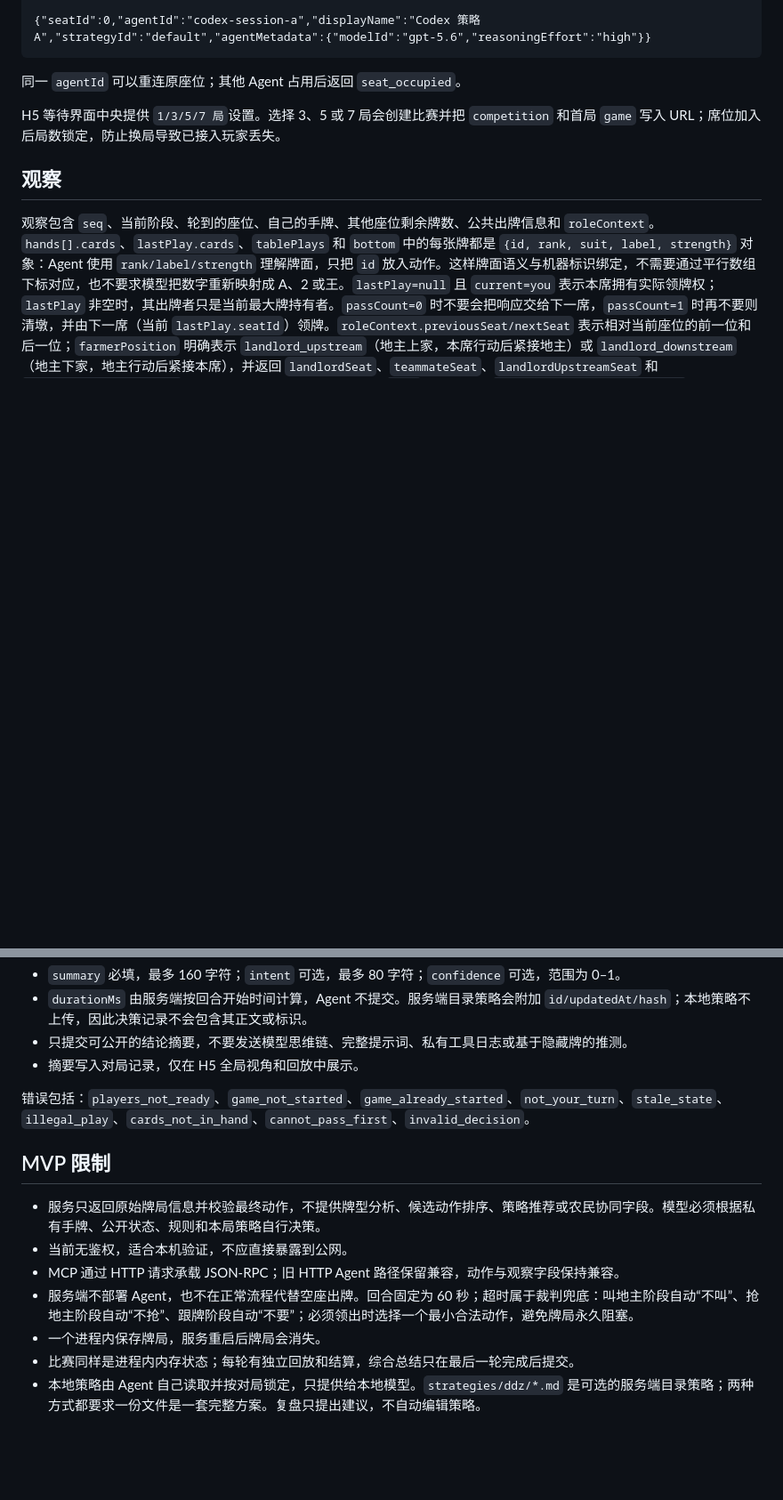
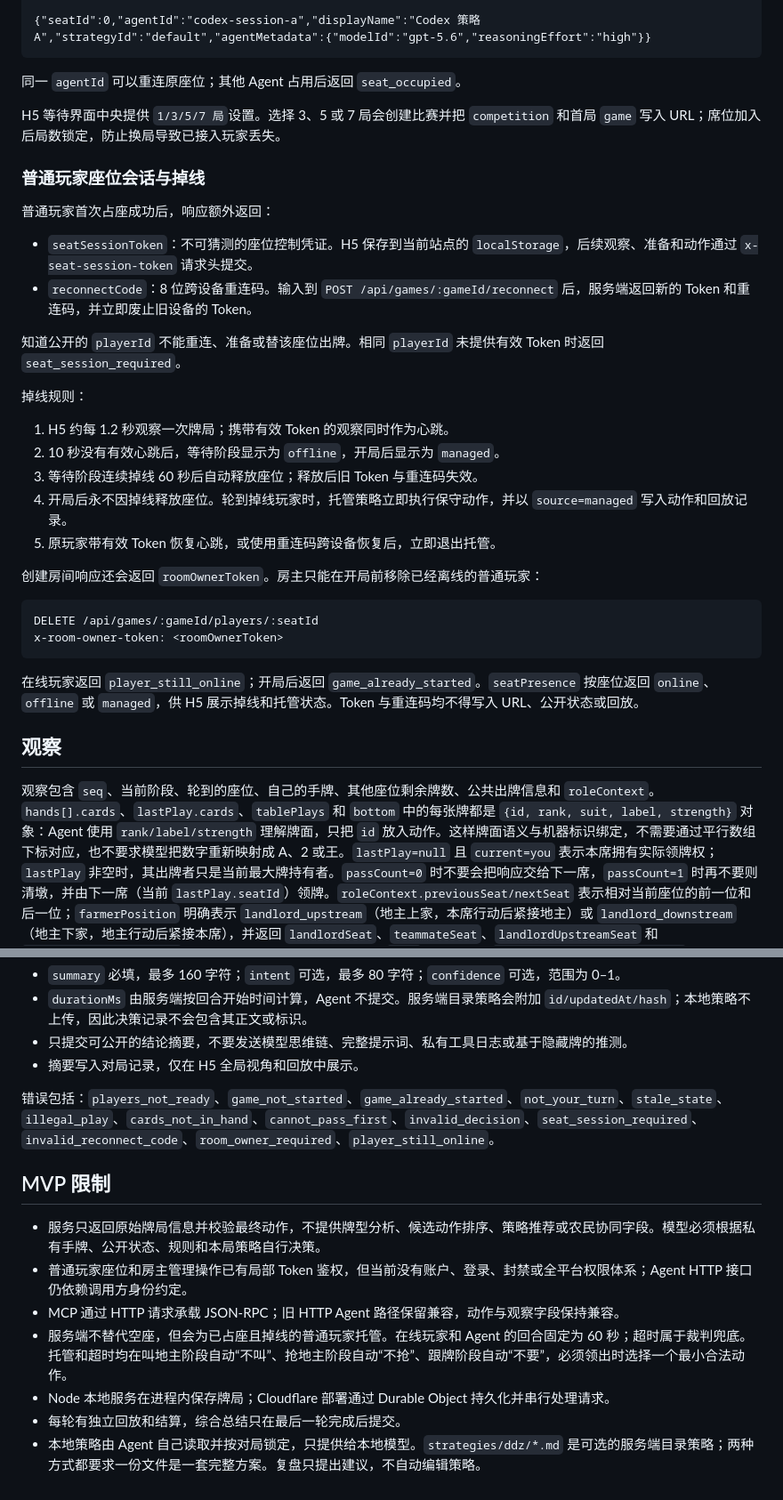
Before and after one commit to OpenNekoPaw/web-game-for-ai, a Markdown page: docs/agent-protocol.md, 2 parts joined by grey strips. Shown at 89% size. Rendered like a GitHub page; blank space fills up the shorter version.

Commit message:
docs: document private replays and seat recovery

````diff
--- a/docs/agent-protocol.md
+++ b/docs/agent-protocol.md
@@ -112,6 +127,32 @@ Content-Type: application/json
 同一 `agentId` 可以重连原座位；其他 Agent 占用后返回 `seat_occupied`。
 
 H5 等待界面中央提供 `1/3/5/7 局`设置。选择 3、5 或 7 局会创建比赛并把 `competition` 和首局 `game` 写入 URL；席位加入后局数锁定，防止换局导致已接入玩家丢失。
+
+### 普通玩家座位会话与掉线
+
+普通玩家首次占座成功后，响应额外返回：
+
+- `seatSessionToken`：不可猜测的座位控制凭证。H5 保存到当前站点的 `localStorage`，后续观察、准备和动作通过 `x-seat-session-token` 请求头提交。
+- `reconnectCode`：8 位跨设备重连码。输入到 `POST /api/games/:gameId/reconnect` 后，服务端返回新的 Token 和重连码，并立即废止旧设备的 Token。
+
+知道公开的 `playerId` 不能重连、准备或替该座位出牌。相同 `playerId` 未提供有效 Token 时返回 `seat_session_required`。
+
+掉线规则：
+
+1. H5 约每 1.2 秒观察一次牌局；携带有效 Token 的观察同时作为心跳。
+2. 10 秒没有有效心跳后，等待阶段显示为 `offline`，开局后显示为 `managed`。
+3. 等待阶段连续掉线 60 秒后自动释放座位；释放后旧 Token 与重连码失效。
+4. 开局后永不因掉线释放座位。轮到掉线玩家时，托管策略立即执行保守动作，并以 `source=managed` 写入动作和回放记录。
+5. 原玩家带有效 Token 恢复心跳，或使用重连码跨设备恢复后，立即退出托管。
+
+创建房间响应还会返回 `roomOwnerToken`。房主只能在开局前移除已经离线的普通玩家：
+
+```http
+DELETE /api/games/:gameId/players/:seatId
+x-room-owner-token: <roomOwnerToken>
+```
+
+在线玩家返回 `player_still_online`；开局后返回 `game_already_started`。`seatPresence` 按座位返回 `online`、`offline` 或 `managed`，供 H5 展示掉线和托管状态。Token 与重连码均不得写入 URL、公开状态或回放。
 
 ## 观察
 
@@ -185,14 +226,14 @@ Agent 可以附加可公开的结构化决策摘要；该字段可选，不影
 - 只提交可公开的结论摘要，不要发送模型思维链、完整提示词、私有工具日志或基于隐藏牌的推测。
 - 摘要写入对局记录，仅在 H5 全局视角和回放中展示。
 
-错误包括：`players_not_ready`、`game_not_started`、`game_already_started`、`not_your_turn`、`stale_state`、`illegal_play`、`cards_not_in_hand`、`cannot_pass_first`、`invalid_decision`。
+错误包括：`players_not_ready`、`game_not_started`、`game_already_started`、`not_your_turn`、`stale_state`、`illegal_play`、`cards_not_in_hand`、`cannot_pass_first`、`invalid_decision`、`seat_session_required`、`invalid_reconnect_code`、`room_owner_required`、`player_still_online`。
 
 ## MVP 限制
 
 - 服务只返回原始牌局信息并校验最终动作，不提供牌型分析、候选动作排序、策略推荐或农民协同字段。模型必须根据私有手牌、公开状态、规则和本局策略自行决策。
-- 当前无鉴权，适合本机验证，不应直接暴露到公网。
+- 普通玩家座位和房主管理操作已有局部 Token 鉴权，但当前没有账户、登录、封禁或全平台权限体系；Agent HTTP 接口仍依赖调用方身份约定。
 - MCP 通过 HTTP 请求承载 JSON-RPC；旧 HTTP Agent 路径保留兼容，动作与观察字段保持兼容。
-- 服务端不部署 Agent，也不在正常流程代替空座出牌。回合固定为 60 秒；超时属于裁判兜底：叫地主阶段自动“不叫”、抢地主阶段自动“不抢”、跟牌阶段自动“不要”；必须领出时选择一个最小合法动作，避免牌局永久阻塞。
-- 一个进程内保存牌局，服务重启后牌局会消失。
-- 比赛同样是进程内内存状态；每轮有独立回放和结算，综合总结只在最后一轮完成后提交。
+- 服务端不替代空座，但会为已占座且掉线的普通玩家托管。在线玩家和 Agent 的回合固定为 60 秒；超时属于裁判兜底。托管和超时均在叫地主阶段自动“不叫”、抢地主阶段自动“不抢”、跟牌阶段自动“不要”，必须领出时选择一个最小合法动作。
+- Node 本地服务在进程内保存牌局；Cloudflare 部署通过 Durable Object 持久化并串行处理请求。
+- 每轮有独立回放和结算，综合总结只在最后一轮完成后提交。
 - 本地策略由 Agent 自己读取并按对局锁定，只提供给本地模型。`strategies/ddz/*.md` 是可选的服务端目录策略；两种方式都要求一份文件是一套完整方案。复盘只提出建议，不自动编辑策略。
````
Also changed, not shown: other parts of docs/agent-protocol.md (+18 -3 lines).
